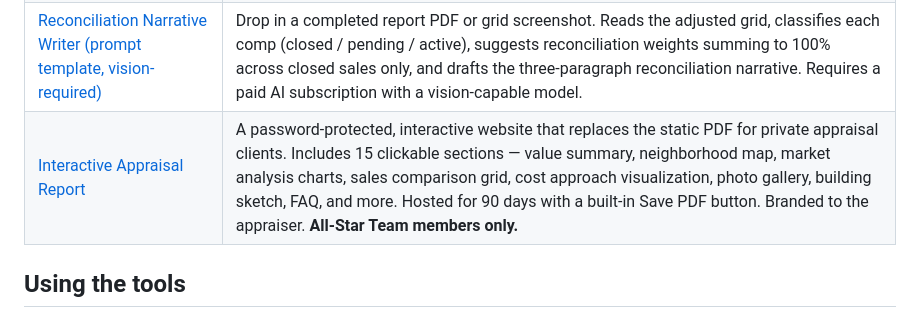
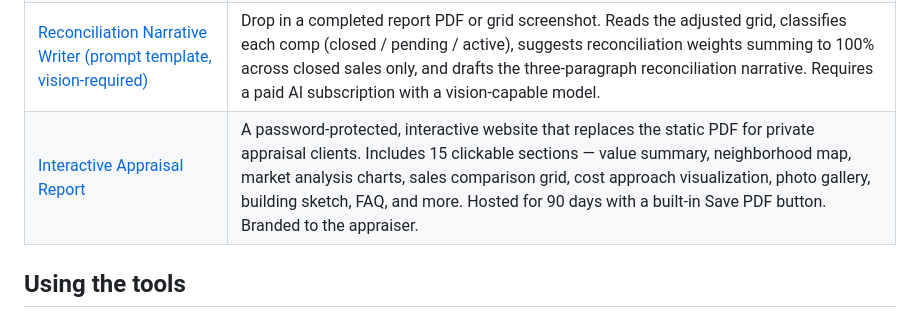
Before and after one commit to TheAppraiserCoach/ai-appraiser-tools, a Markdown page: README.md, the part around the change. GitHub-like rendering.

```diff
--- a/README.md
+++ b/README.md
@@ -15,7 +15,7 @@ Every tool runs entirely in the browser — no signup, no data leaves the user's
 | [Photo Quality Checker (prompt template, vision-required)](./photo-quality-checker/) | Drop in a completed report PDF. The AI reviews every photo and flags missing required angles, missing interior coverage (with FHA/VA escalation), condition-rating mismatches, quality-rating consistency, and photo-quality issues (blurry, dark, obstructed, watermarked stock). Severity-rated output. Requires a paid AI subscription with a vision-capable model. |
 | [Neighborhood Narrative Builder (prompt template)](./neighborhood-narrative-builder/) | Give it the subject address + the four neighborhood-character trend boxes, get suggested N/S/E/W major-road boundaries plus the Neighborhood Description and Market Conditions narratives. Third-person report voice. Marks placeholders for any specific data not provided. Requires a paid AI subscription. |
 | [Reconciliation Narrative Writer (prompt template, vision-required)](./reconciliation-narrative-writer/) | Drop in a completed report PDF or grid screenshot. Reads the adjusted grid, classifies each comp (closed / pending / active), suggests reconciliation weights summing to 100% across closed sales only, and drafts the three-paragraph reconciliation narrative. Requires a paid AI subscription with a vision-capable model. |
-| [Interactive Appraisal Report](./interactive-appraisal-report/) | A password-protected, interactive website that replaces the static PDF for private appraisal clients. Includes 15 clickable sections — value summary, neighborhood map, market analysis charts, sales comparison grid, cost approach visualization, photo gallery, building sketch, FAQ, and more. Hosted for 90 days with a built-in Save PDF button. Branded to the appraiser. **All-Star Team members only.** |
+| [Interactive Appraisal Report](./interactive-appraisal-report/) | A password-protected, interactive website that replaces the static PDF for private appraisal clients. Includes 15 clickable sections — value summary, neighborhood map, market analysis charts, sales comparison grid, cost approach visualization, photo gallery, building sketch, FAQ, and more. Hosted for 90 days with a built-in Save PDF button. Branded to the appraiser.  |
 
 ## Using the tools
 
```
